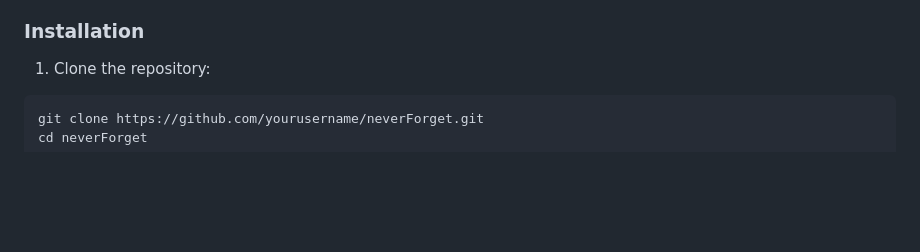
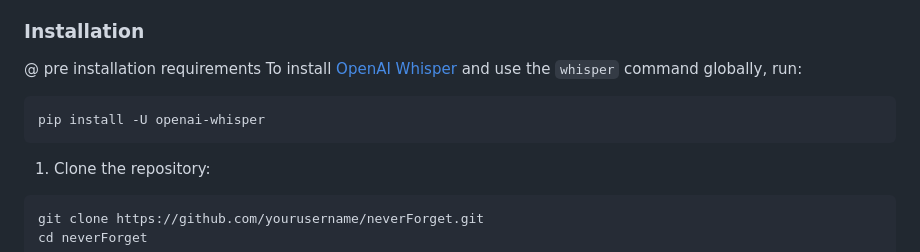
Before and after one commit to 404sooraj/neverForget, a Markdown page: README.md, the part around the change. Drawn GitHub-style; blank space fills up the shorter version.

````diff
--- a/README.md
+++ b/README.md
@@ -92,6 +92,14 @@ NeverForget aims to:
 - FFmpeg installed and available in system PATH (required for Whisper audio processing)
 
 ### Installation
+
+@ pre installation requirements
+To install [OpenAI Whisper](https://github.com/openai/whisper) and use the `whisper` command globally, run:
+
+```bash
+pip install -U openai-whisper
+```
+
 
 1. Clone the repository:
 ```bash
````
